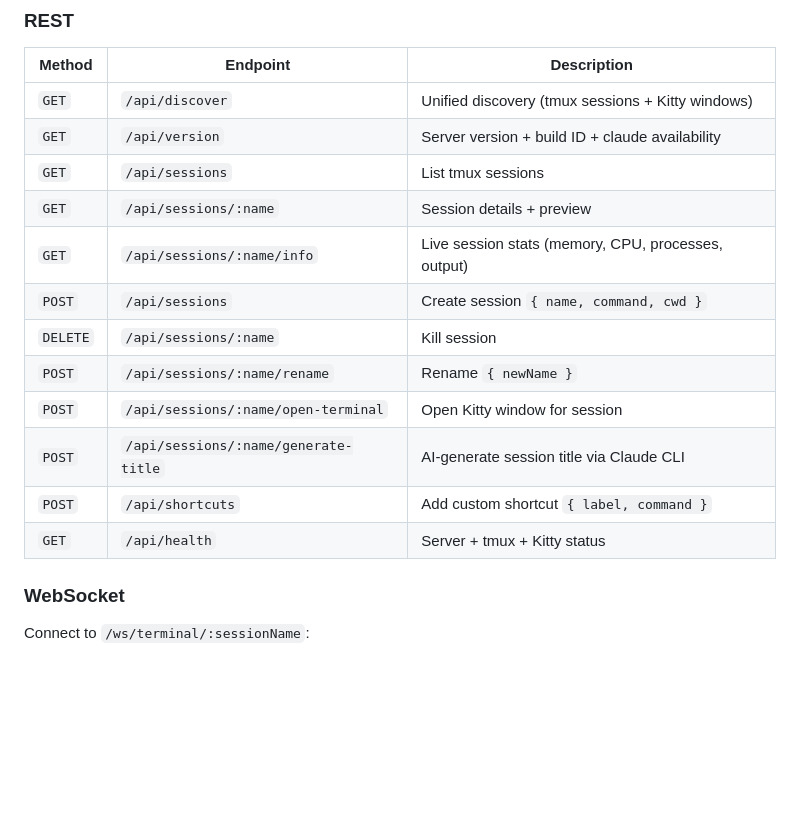
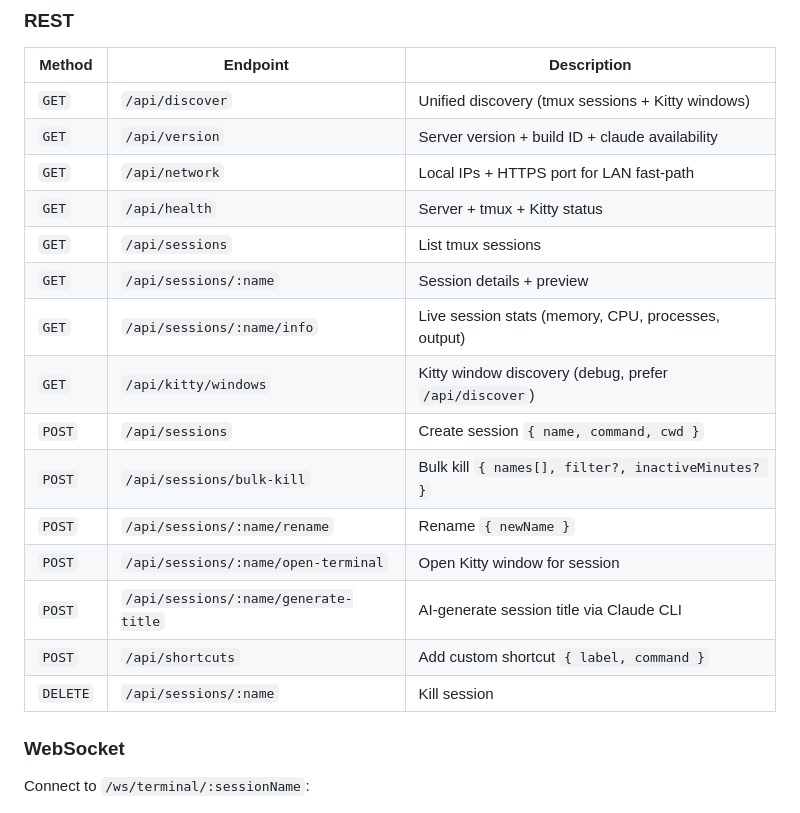
Before and after one commit to AJV009/tui-browser, a Markdown page: README.md, the part around the change. Rendered like a GitHub page; blank space fills up the shorter version.

Commit message:
docs: update REST API table with all endpoints
Adds /api/network, /api/sessions/bulk-kill, /api/kitty/windows.
Reorders by method group for readability.

Co-Authored-By: Claude <noreply@anthropic.com>

```diff
--- a/README.md
+++ b/README.md
@@ -231,16 +231,19 @@ systemctl --user stop tui-browser-tunnel
 |--------|----------|-------------|
 | `GET` | `/api/discover` | Unified discovery (tmux sessions + Kitty windows) |
 | `GET` | `/api/version` | Server version + build ID + claude availability |
+| `GET` | `/api/network` | Local IPs + HTTPS port for LAN fast-path |
+| `GET` | `/api/health` | Server + tmux + Kitty status |
 | `GET` | `/api/sessions` | List tmux sessions |
 | `GET` | `/api/sessions/:name` | Session details + preview |
 | `GET` | `/api/sessions/:name/info` | Live session stats (memory, CPU, processes, output) |
+| `GET` | `/api/kitty/windows` | Kitty window discovery (debug, prefer `/api/discover`) |
 | `POST` | `/api/sessions` | Create session `{ name, command, cwd }` |
-| `DELETE` | `/api/sessions/:name` | Kill session |
+| `POST` | `/api/sessions/bulk-kill` | Bulk kill `{ names[], filter?, inactiveMinutes? }` |
 | `POST` | `/api/sessions/:name/rename` | Rename `{ newName }` |
 | `POST` | `/api/sessions/:name/open-terminal` | Open Kitty window for session |
 | `POST` | `/api/sessions/:name/generate-title` | AI-generate session title via Claude CLI |
 | `POST` | `/api/shortcuts` | Add custom shortcut `{ label, command }` |
-| `GET` | `/api/health` | Server + tmux + Kitty status |
+| `DELETE` | `/api/sessions/:name` | Kill session |
 
 ### WebSocket
 
```
